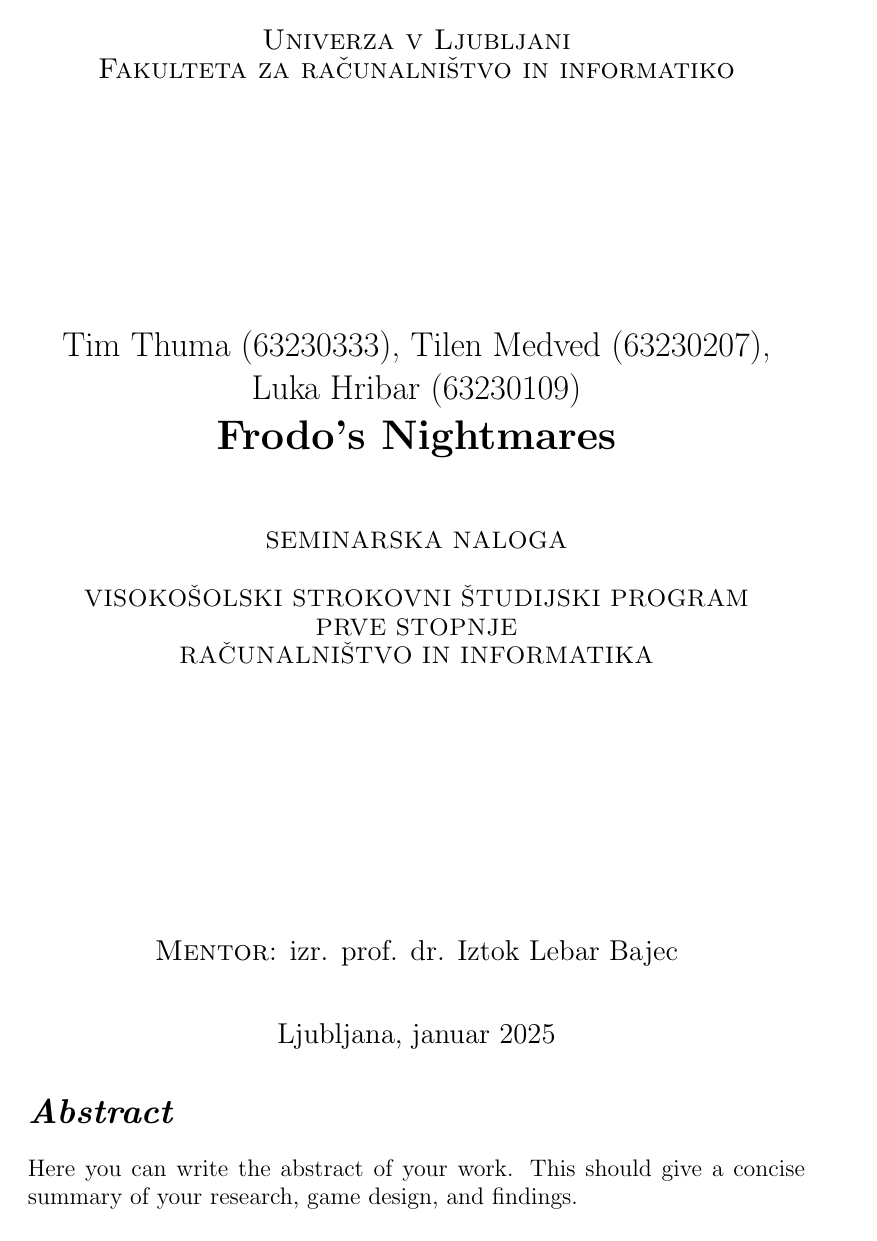
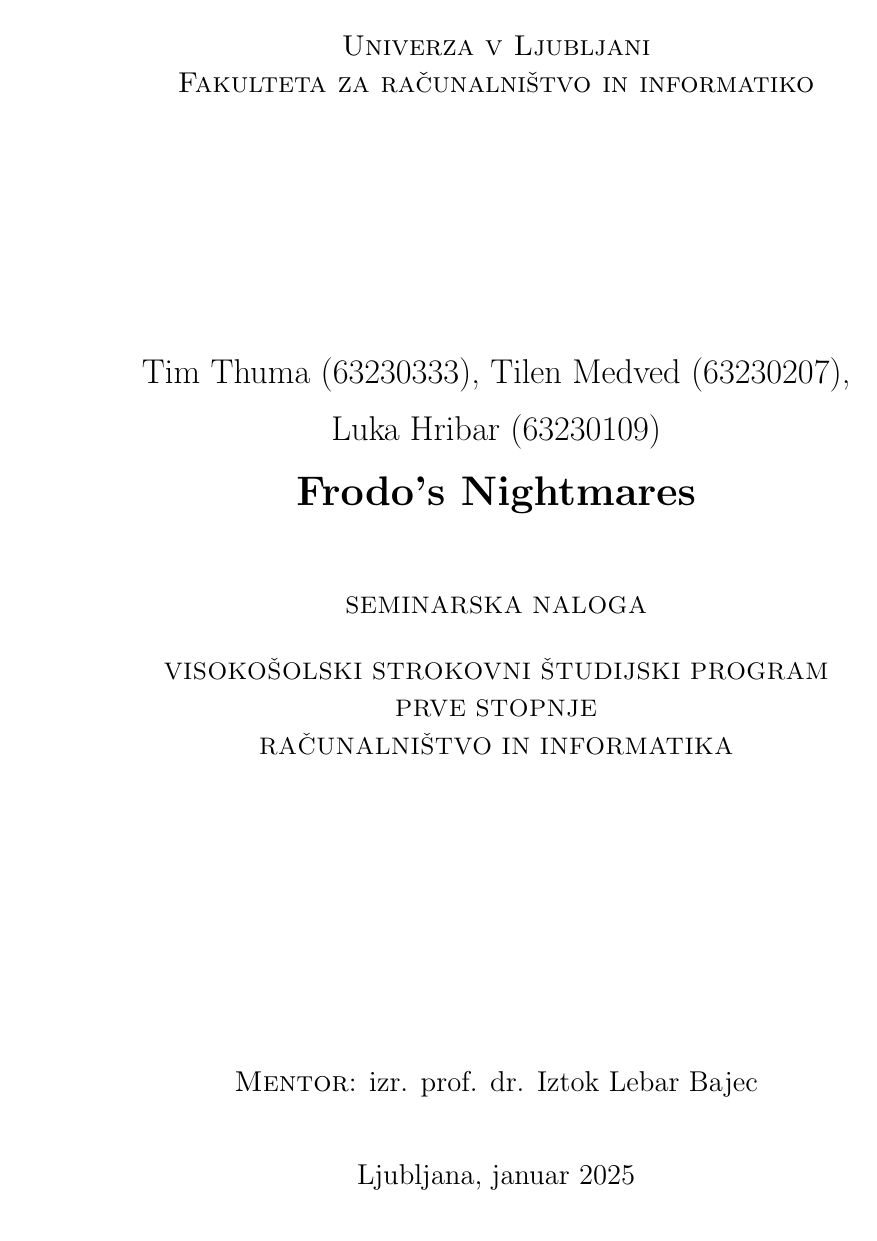
Before and after one commit to tthuma1/rg-porocilo, a LaTeX book (porocilo.tex): page 1 of 8 before the commit and page 1 of 10 after it. Compiled offline with pdfLaTeX.

Commit message:
update title

```diff
--- a/porocilo.tex
+++ b/porocilo.tex
@@ -26,9 +26,6 @@
 % Page setup
 % \usepackage{geometry}
 
-\newcommand{\autfont}{\Large}
-\newcommand{\titfont}{\LARGE\bf}
-
 % \geometry{top=2.5cm, bottom=2.5cm, left=2.5cm, right=2.5cm}
 
 % Title and author setup
@@ -36,7 +33,121 @@
 \author{}
 \date{}
 
+
+%%%%%%%%%%%%%%%%%%%%%%%%%%%%%%%%%%%%%%%%
+% postavitev strani
+%%%%%%%%%%%%%%%%%%%%%%%%%%%%%%%%%%%%%%%%
+
+\addtolength{\marginparwidth}{-20pt} % robovi za tisk
+\addtolength{\oddsidemargin}{40pt}
+\addtolength{\evensidemargin}{-40pt}
+
+\renewcommand{\baselinestretch}{1.3} % ustrezen razmik med vrsticami
+\setlength{\headheight}{15pt}        % potreben prostor na vrhu
+\renewcommand{\chaptermark}[1]%
+{\markboth{\MakeUppercase{\thechapter.\ #1}}{}} \renewcommand{\sectionmark}[1]%
+{\markright{\MakeUppercase{\thesection.\ #1}}} \renewcommand{\headrulewidth}{0.5pt} \renewcommand{\footrulewidth}{0pt}
+\fancyhf{}
+\fancyhead[LE,RO]{\sl \thepage}
+%\fancyhead[LO]{\sl \rightmark} \fancyhead[RE]{\sl \leftmark}
+\fancyhead[RE]{\sc \tauthor}              % dodal Solina
+\fancyhead[LO]{\sc Diplomska naloga}     % dodal Solina
+
+
+\newcommand{\BibTeX}{{\sc Bib}\TeX}
+
+%%%%%%%%%%%%%%%%%%%%%%%%%%%%%%%%%%%%%%%%
+% naslovi
+%%%%%%%%%%%%%%%%%%%%%%%%%%%%%%%%%%%%%%%%
+
+\newcommand{\autfont}{\Large}
+\newcommand{\titfont}{\LARGE\bf}
+\newcommand{\clearemptydoublepage}{\newpage{\pagestyle{empty}\cleardoublepage}}
+\setcounter{tocdepth}{1}	      % globina kazala
+
+%%%%%%%%%%%%%%%%%%%%%%%%%%%%%%%%%%%%%%%%
+% konstrukti
+%%%%%%%%%%%%%%%%%%%%%%%%%%%%%%%%%%%%%%%%
+\newtheorem{izrek}{Izrek}[chapter]
+\newtheorem{trditev}{Trditev}[izrek]
+\newenvironment{dokaz}{\emph{Dokaz.}\ }{\hspace{\fill}{$\Box$}}
+
+%%%%%%%%%%%%%%%%%%%%%%%%%%%%%%%%%%%%%%%%%%%%%%%%%%%%%%%%%%%%%%%%%%%%%%%%%%%%%%%
+%% PDF-A
+%%%%%%%%%%%%%%%%%%%%%%%%%%%%%%%%%%%%%%%%%%%%%%%%%%%%%%%%%%%%%%%%%%%%%%%%%%%%%%%
+
+
+%%%%%%%%%%%%%%%%%%%%%%%%%%%%%%%%%%%%%%%%
+% define medatata
+%%%%%%%%%%%%%%%%%%%%%%%%%%%%%%%%%%%%%%%%
+% \def\Title{\ttitle}
+% \def\Author{\tauthor, matjaz.kralj@fri.uni-lj.si}
+% \def\Subject{\ttitleEn}
+% \def\Keywords{\tkeywordsEn}
+
+%%%%%%%%%%%%%%%%%%%%%%%%%%%%%%%%%%%%%%%%
+% \convertDate converts D:20080419103507+02'00' to 2008-04-19T10:35:07+02:00
+%%%%%%%%%%%%%%%%%%%%%%%%%%%%%%%%%%%%%%%%
+\def\convertDate{%
+    \getYear
+}
+
+{\catcode`\D=12
+ \gdef\getYear D:#1#2#3#4{\edef\xYear{#1#2#3#4}\getMonth}
+}
+\def\getMonth#1#2{\edef\xMonth{#1#2}\getDay}
+\def\getDay#1#2{\edef\xDay{#1#2}\getHour}
+\def\getHour#1#2{\edef\xHour{#1#2}\getMin}
+\def\getMin#1#2{\edef\xMin{#1#2}\getSec}
+\def\getSec#1#2{\edef\xSec{#1#2}\getTZh}
+\def\getTZh +#1#2{\edef\xTZh{#1#2}\getTZm}
+\def\getTZm '#1#2'{%
+    \edef\xTZm{#1#2}%
+    \edef\convDate{\xYear-\xMonth-\xDay T\xHour:\xMin:\xSec+\xTZh:\xTZm}%
+}
+
+\expandafter\convertDate\pdfcreationdate
+
+%%%%%%%%%%%%%%%%%%%%%%%%%%%%%%%%%%%%%%%%
+% get pdftex version string
+%%%%%%%%%%%%%%%%%%%%%%%%%%%%%%%%%%%%%%%%
+\newcount\countA
+\countA=\pdftexversion
+\advance \countA by -100
+\def\pdftexVersionStr{pdfTeX-1.\the\countA.\pdftexrevision}
+
+
+%%%%%%%%%%%%%%%%%%%%%%%%%%%%%%%%%%%%%%%%
+% XMP data
+%%%%%%%%%%%%%%%%%%%%%%%%%%%%%%%%%%%%%%%%
+% \usepackage{xmpincl}
+% \includexmp{pdfa-1b}
+
+%%%%%%%%%%%%%%%%%%%%%%%%%%%%%%%%%%%%%%%%
+% pdfInfo
+%%%%%%%%%%%%%%%%%%%%%%%%%%%%%%%%%%%%%%%%
+% \pdfinfo{%
+%     /Title    (\ttitle)
+%     /Author   (\tauthor, damjan@cvetan.si)
+%     /Subject  (\ttitleEn)
+%     /Keywords (\tkeywordsEn)
+%     /ModDate  (\pdfcreationdate)
+%     /Trapped  /False
+% }
+
+
+%%%%%%%%%%%%%%%%%%%%%%%%%%%%%%%%%%%%%%%%%%%%%%%%%%%%%%%%%%%%%%%%%%%%%%%%%%%%%%%
+%%%%%%%%%%%%%%%%%%%%%%%%%%%%%%%%%%%%%%%%%%%%%%%%%%%%%%%%%%%%%%%%%%%%%%%%%%%%%%%
+
+
+
+
+
+
+
 \begin{document}
+
+
 
 \thispagestyle{empty}%
 \begin{center}
```
Also changed, not shown: porocilo.pdf, porocilo.tex (3 more changed lines).
